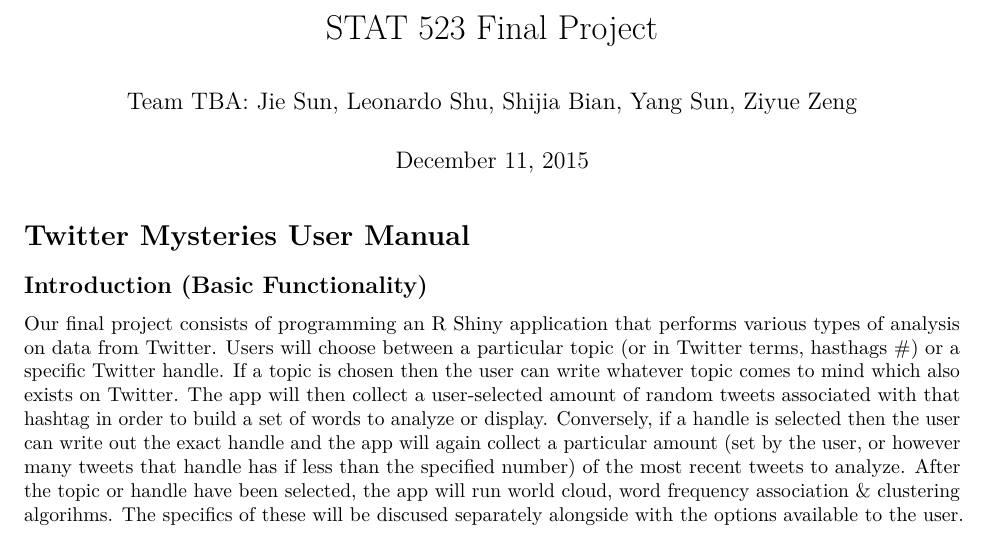
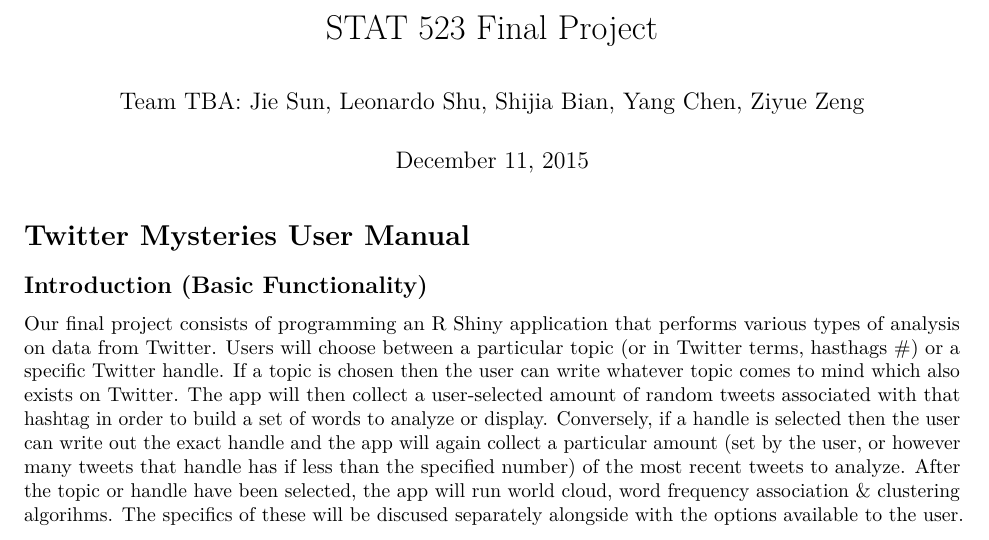
Before and after one commit to js641/STA523_Final_Project, an R Markdown document (FinalProject.Rmd): part of the page, cut so that both start at the same text. Rendered offline with R 4.5, knitr and Pandoc, then LaTeX, with nearby package versions.

Commit message:
Update FinalProject.Rmd

```diff
--- a/FinalProject.Rmd
+++ b/FinalProject.Rmd
@@ -1,6 +1,6 @@
 ---
 title: "STAT 523 Final Project"
-author: "Team TBA: Jie Sun, Leonardo Shu, Shijia Bian, Yang Sun, Ziyue Zeng"
+author: "Team TBA: Jie Sun, Leonardo Shu, Shijia Bian, Yang Chen, Ziyue Zeng"
 date: "December 11, 2015"
 output: pdf_document
 ---
```
